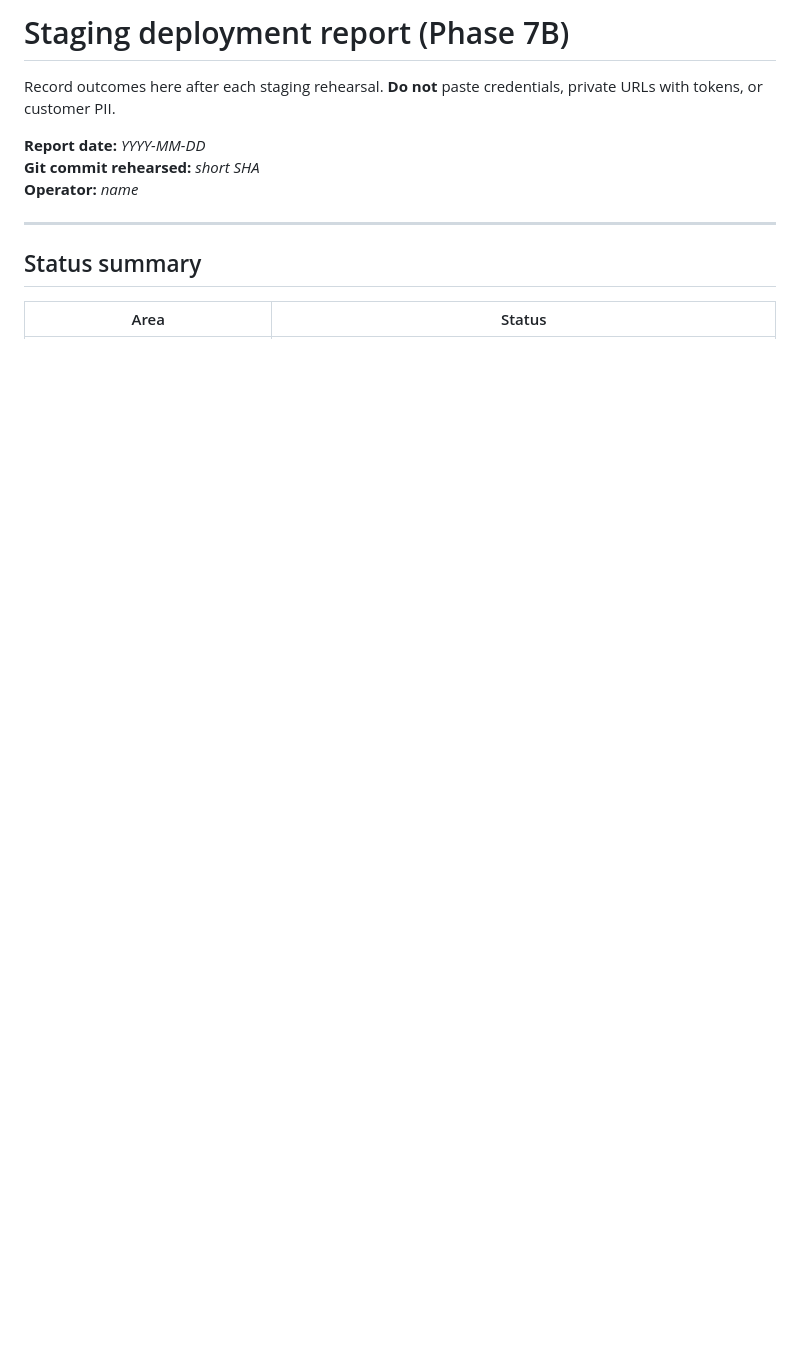
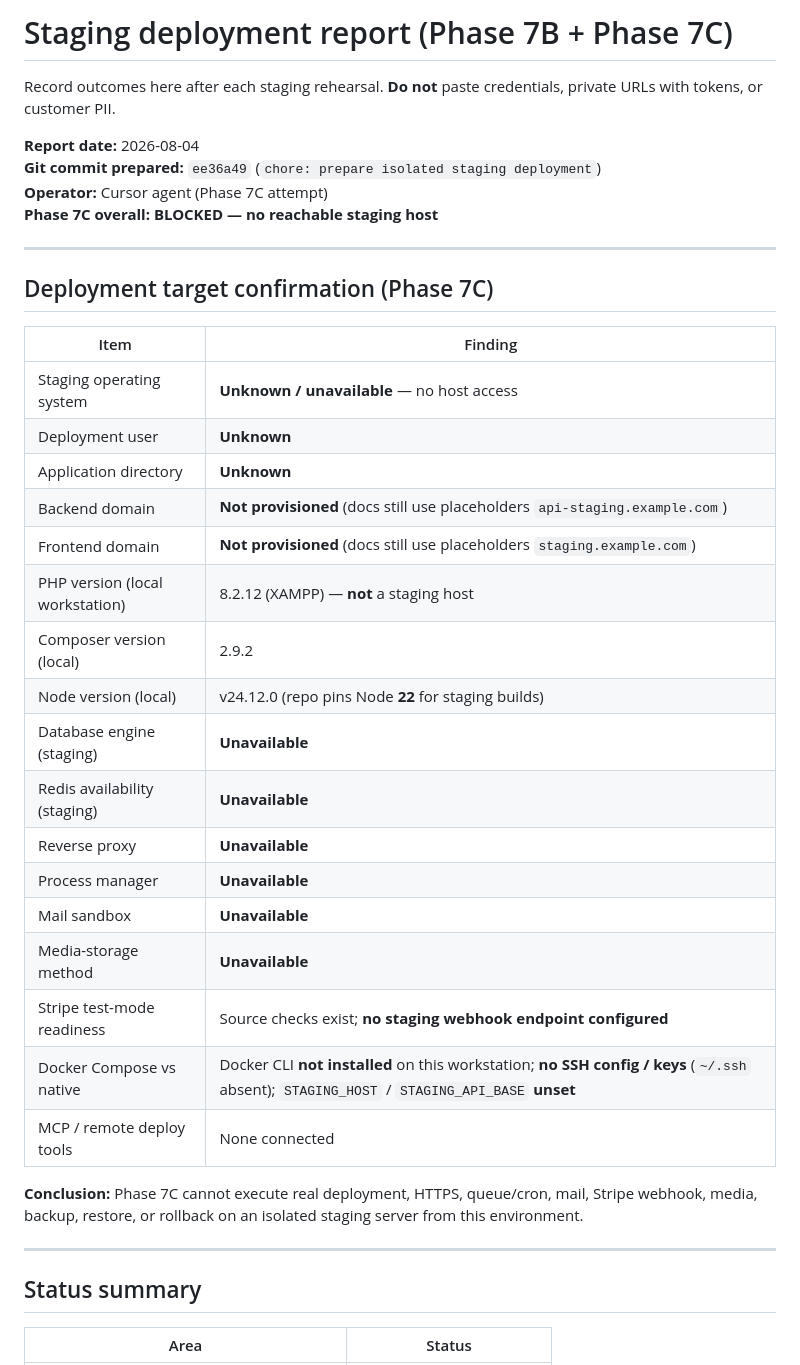
Before and after one commit to aaryanchaulagain/restaurent_mgnt, a Markdown page: docs/staging-deployment-report.md, the part around one of its changes. Rendered like a GitHub page; blank space fills up the shorter version.

```diff
--- a/docs/staging-deployment-report.md
+++ b/docs/staging-deployment-report.md
@@ -1,10 +1,37 @@
-# Staging deployment report (Phase 7B)
+# Staging deployment report (Phase 7B + Phase 7C)
 
 Record outcomes here after each staging rehearsal. **Do not** paste credentials, private URLs with tokens, or customer PII.
 
-**Report date:** _YYYY-MM-DD_
-**Git commit rehearsed:** _short SHA_
-**Operator:** _name_
+**Report date:** 2026-08-04
+**Git commit prepared:** `ee36a49` (`chore: prepare isolated staging deployment`)
+**Operator:** Cursor agent (Phase 7C attempt)
+**Phase 7C overall:** **BLOCKED — no reachable staging host**
+
+---
+
+## Deployment target confirmation (Phase 7C)
+
+| Item | Finding |
+|------|---------|
+| Staging operating system | **Unknown / unavailable** — no host access |
+| Deployment user | **Unknown** |
+| Application directory | **Unknown** |
+| Backend domain | **Not provisioned** (docs still use placeholders `api-staging.example.com`) |
+| Frontend domain | **Not provisioned** (docs still use placeholders `staging.example.com`) |
+| PHP version (local workstation) | 8.2.12 (XAMPP) — **not** a staging host |
+| Composer version (local) | 2.9.2 |
+| Node version (local) | v24.12.0 (repo pins Node **22** for staging builds) |
+| Database engine (staging) | **Unavailable** |
+| Redis availability (staging) | **Unavailable** |
+| Reverse proxy | **Unavailable** |
+| Process manager | **Unavailable** |
+| Mail sandbox | **Unavailable** |
+| Media-storage method | **Unavailable** |
+| Stripe test-mode readiness | Source checks exist; **no staging webhook endpoint configured** |
+| Docker Compose vs native | Docker CLI **not installed** on this workstation; **no SSH config / keys** (`~/.ssh` absent); `STAGING_HOST` / `STAGING_API_BASE` **unset** |
+| MCP / remote deploy tools | None connected |
+
+**Conclusion:** Phase 7C cannot execute real deployment, HTTPS, queue/cron, mail, Stripe webhook, media, backup, restore, or rollback on an isolated staging server from this environment.
 
 ---
 
```
Also changed, not shown: other parts of docs/staging-deployment-report.md (+102 -45 lines).
